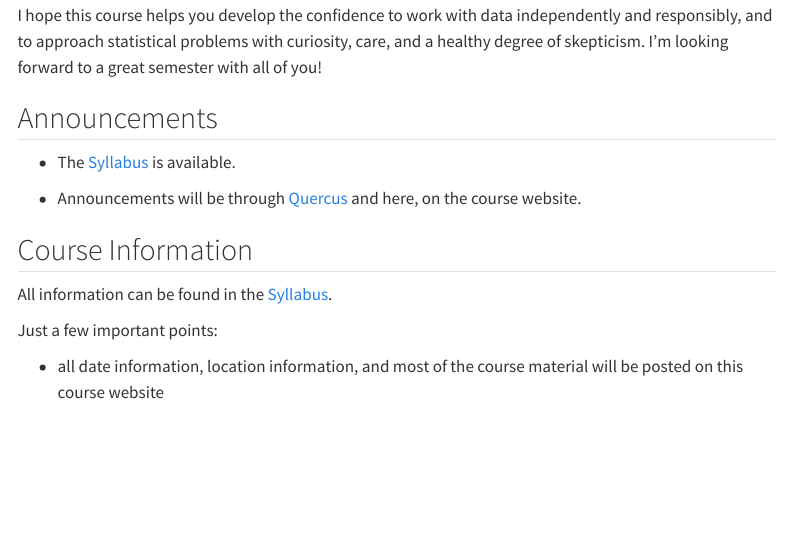
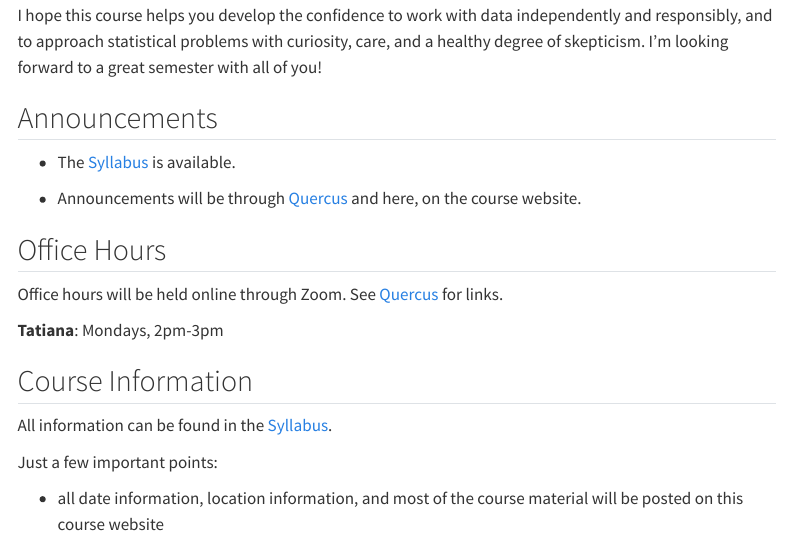
Before and after one commit to TKrikella/sta442-F26.github.io, a Quarto document (index.qmd): the page in a window 1100 px wide, from 540 px down. Rendered offline with R 4.5, knitr and Pandoc in place of Quarto, with nearby package versions; menus at the side of the page are left out.

Commit message:
Updating website

```diff
--- a/index.qmd
+++ b/index.qmd
@@ -17,6 +17,12 @@ I hope this course helps you develop the confidence to work with data independen
 -   The [Syllabus](STA442-Syllabus.pdf) is available.
 
 -   Announcements will be through [Quercus](https://q.utoronto.ca/courses/463394) and here, on the course website.
+
+## Office Hours
+
+Office hours will be held online through Zoom. See [Quercus](https://q.utoronto.ca/courses/463394) for links.
+
+**Tatiana**: Mondays, 2pm-3pm
 
 ## Course Information
 
```
Also changed, not shown: docs/search.json, 1 other file.
